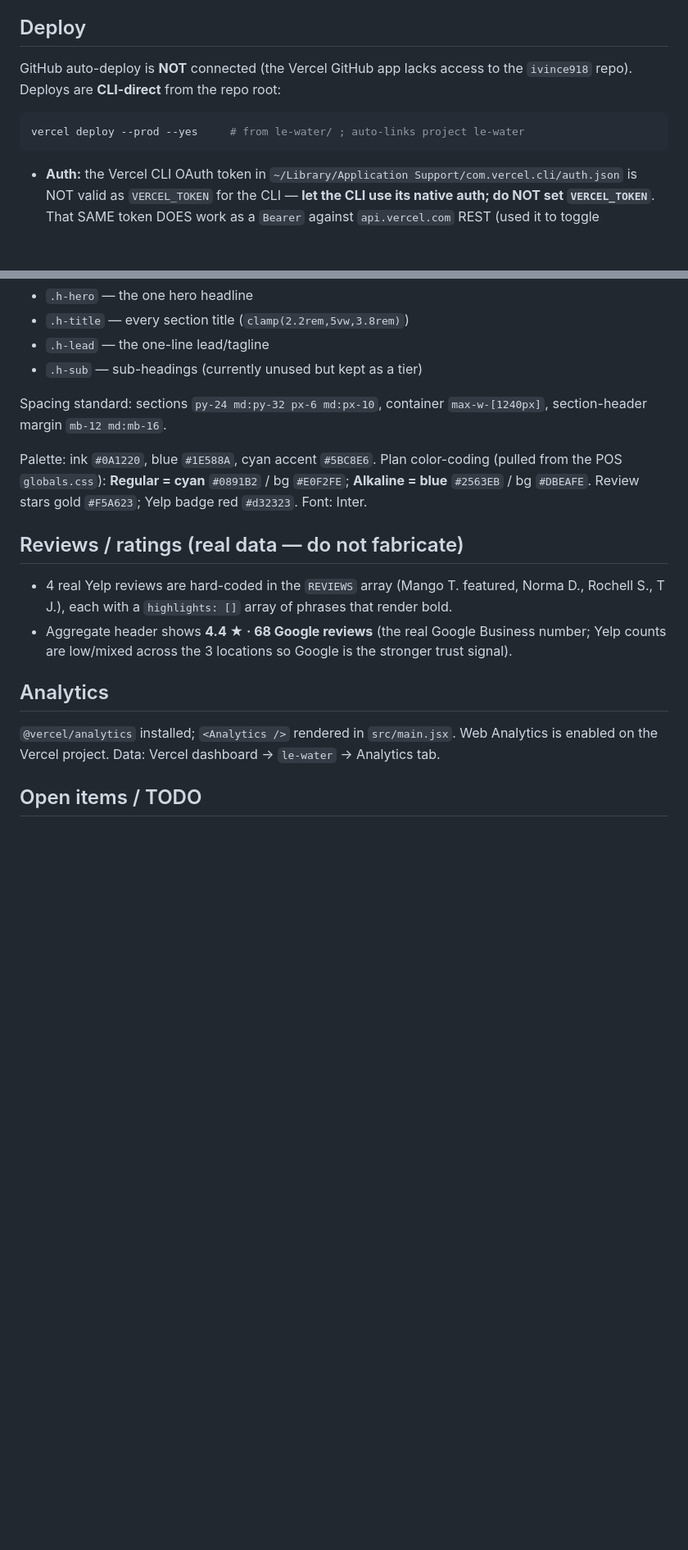
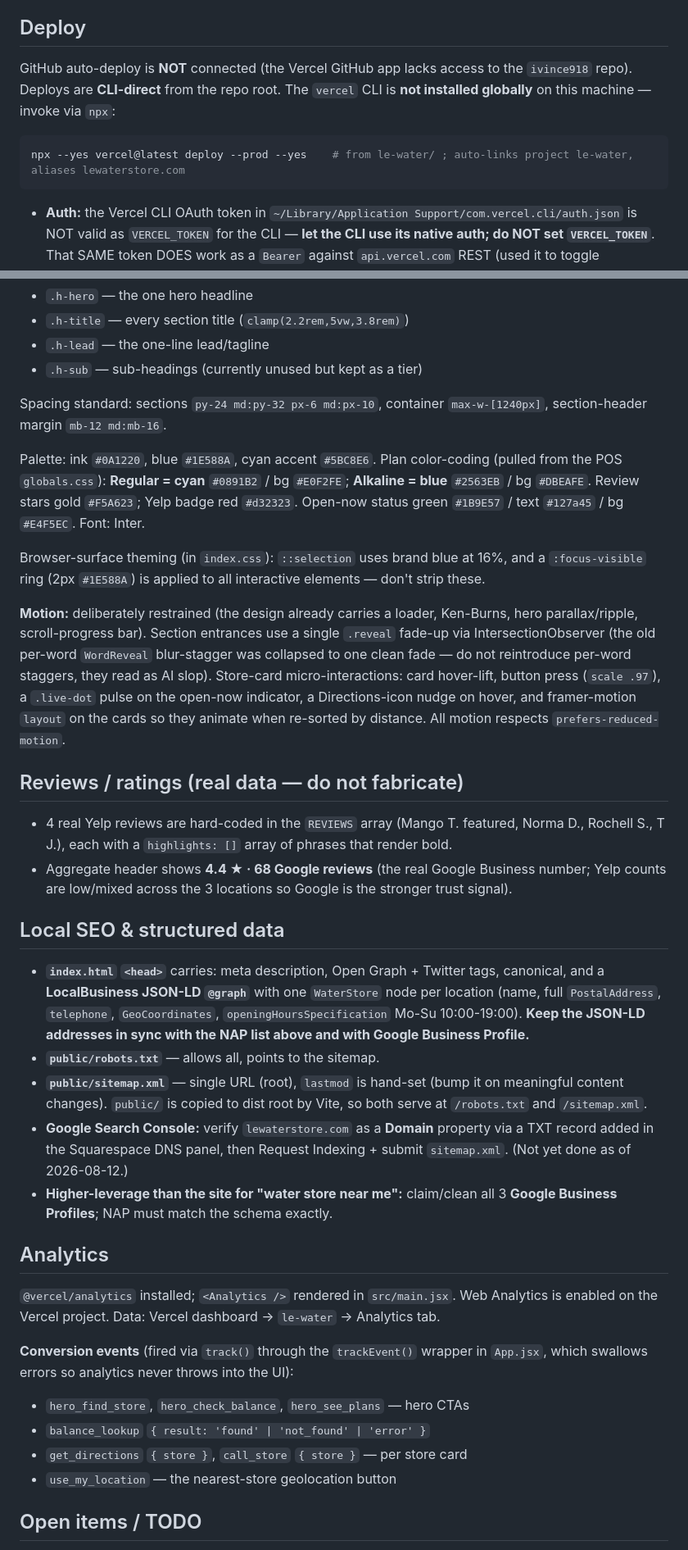
Before and after one commit to ivince918/le-water, a Markdown page: HANDOFF.md, 2 parts joined by grey strips. Shown at 82% size. Rendered like a GitHub page; blank space fills up the shorter version.

````diff
--- a/HANDOFF.md
+++ b/HANDOFF.md
@@ -43,10 +50,10 @@ Browser POSTs `/api/balance` → Vercel function holds the Supabase **service ro
 
 ## Deploy
 
-GitHub auto-deploy is **NOT** connected (the Vercel GitHub app lacks access to the `ivince918` repo). Deploys are **CLI-direct** from the repo root:
+GitHub auto-deploy is **NOT** connected (the Vercel GitHub app lacks access to the `ivince918` repo). Deploys are **CLI-direct** from the repo root. The `vercel` CLI is **not installed globally** on this machine — invoke via `npx`:
 
 ```bash
-vercel deploy --prod --yes     # from le-water/ ; auto-links project le-water
+npx --yes vercel@latest deploy --prod --yes    # from le-water/ ; auto-links project le-water, aliases lewaterstore.com
 ```
 
 - **Auth:** the Vercel CLI OAuth token in `~/Library/Application Support/com.vercel.cli/auth.json` is NOT valid as `VERCEL_TOKEN` for the CLI — **let the CLI use its native auth; do NOT set `VERCEL_TOKEN`**. That SAME token DOES work as a `Bearer` against `api.vercel.com` REST (used it to toggle deployment protection + read project state).
@@ -70,16 +77,34 @@ Domain registered at **Squarespace** (ex-Google Domains); nameservers are **Goog
 
 Spacing standard: sections `py-24 md:py-32 px-6 md:px-10`, container `max-w-[1240px]`, section-header margin `mb-12 md:mb-16`.
 
-Palette: ink `#0A1220`, blue `#1E588A`, cyan accent `#5BC8E6`. Plan color-coding (pulled from the POS `globals.css`): **Regular = cyan** `#0891B2` / bg `#E0F2FE`; **Alkaline = blue** `#2563EB` / bg `#DBEAFE`. Review stars gold `#F5A623`; Yelp badge red `#d32323`. Font: Inter.
+Palette: ink `#0A1220`, blue `#1E588A`, cyan accent `#5BC8E6`. Plan color-coding (pulled from the POS `globals.css`): **Regular = cyan** `#0891B2` / bg `#E0F2FE`; **Alkaline = blue** `#2563EB` / bg `#DBEAFE`. Review stars gold `#F5A623`; Yelp badge red `#d32323`. Open-now status green `#1B9E57` / text `#127a45` / bg `#E4F5EC`. Font: Inter.
+
+Browser-surface theming (in `index.css`): `::selection` uses brand blue at 16%, and a `:focus-visible` ring (2px `#1E588A`) is applied to all interactive elements — don't strip these.
+
+**Motion:** deliberately restrained (the design already carries a loader, Ken-Burns, hero parallax/ripple, scroll-progress bar). Section entrances use a single `.reveal` fade-up via IntersectionObserver (the old per-word `WordReveal` blur-stagger was collapsed to one clean fade — do not reintroduce per-word staggers, they read as AI slop). Store-card micro-interactions: card hover-lift, button press (`scale .97`), a `.live-dot` pulse on the open-now indicator, a Directions-icon nudge on hover, and framer-motion `layout` on the cards so they animate when re-sorted by distance. All motion respects `prefers-reduced-motion`.
 
 ## Reviews / ratings (real data — do not fabricate)
 
 - 4 real Yelp reviews are hard-coded in the `REVIEWS` array (Mango T. featured, Norma D., Rochell S., T J.), each with a `highlights: []` array of phrases that render bold.
 - Aggregate header shows **4.4 ★ · 68 Google reviews** (the real Google Business number; Yelp counts are low/mixed across the 3 locations so Google is the stronger trust signal).
 
+## Local SEO & structured data
+
+- **`index.html` `<head>`** carries: meta description, Open Graph + Twitter tags, canonical, and a **LocalBusiness JSON-LD `@graph`** with one `WaterStore` node per location (name, full `PostalAddress`, `telephone`, `GeoCoordinates`, `openingHoursSpecification` Mo-Su 10:00-19:00). **Keep the JSON-LD addresses in sync with the NAP list above and with Google Business Profile.**
+- **`public/robots.txt`** — allows all, points to the sitemap.
+- **`public/sitemap.xml`** — single URL (root), `lastmod` is hand-set (bump it on meaningful content changes). `public/` is copied to dist root by Vite, so both serve at `/robots.txt` and `/sitemap.xml`.
+- **Google Search Console:** verify `lewaterstore.com` as a **Domain** property via a TXT record added in the Squarespace DNS panel, then Request Indexing + submit `sitemap.xml`. (Not yet done as of 2026-08-12.)
+- **Higher-leverage than the site for "water store near me":** claim/clean all 3 **Google Business Profiles**; NAP must match the schema exactly.
+
 ## Analytics
 
 `@vercel/analytics` installed; `<Analytics />` rendered in `src/main.jsx`. Web Analytics is enabled on the Vercel project. Data: Vercel dashboard → `le-water` → Analytics tab.
 
+**Conversion events** (fired via `track()` through the `trackEvent()` wrapper in `App.jsx`, which swallows errors so analytics never throws into the UI):
+- `hero_find_store`, `hero_check_balance`, `hero_see_plans` — hero CTAs
+- `balance_lookup` `{ result: 'found' | 'not_found' | 'error' }`
+- `get_directions` `{ store }`, `call_store` `{ store }` — per store card
+- `use_my_location` — the nearest-store geolocation button
+
 ## Open items / TODO
 
````
Also changed, not shown: other parts of HANDOFF.md (+25 -6 lines).
